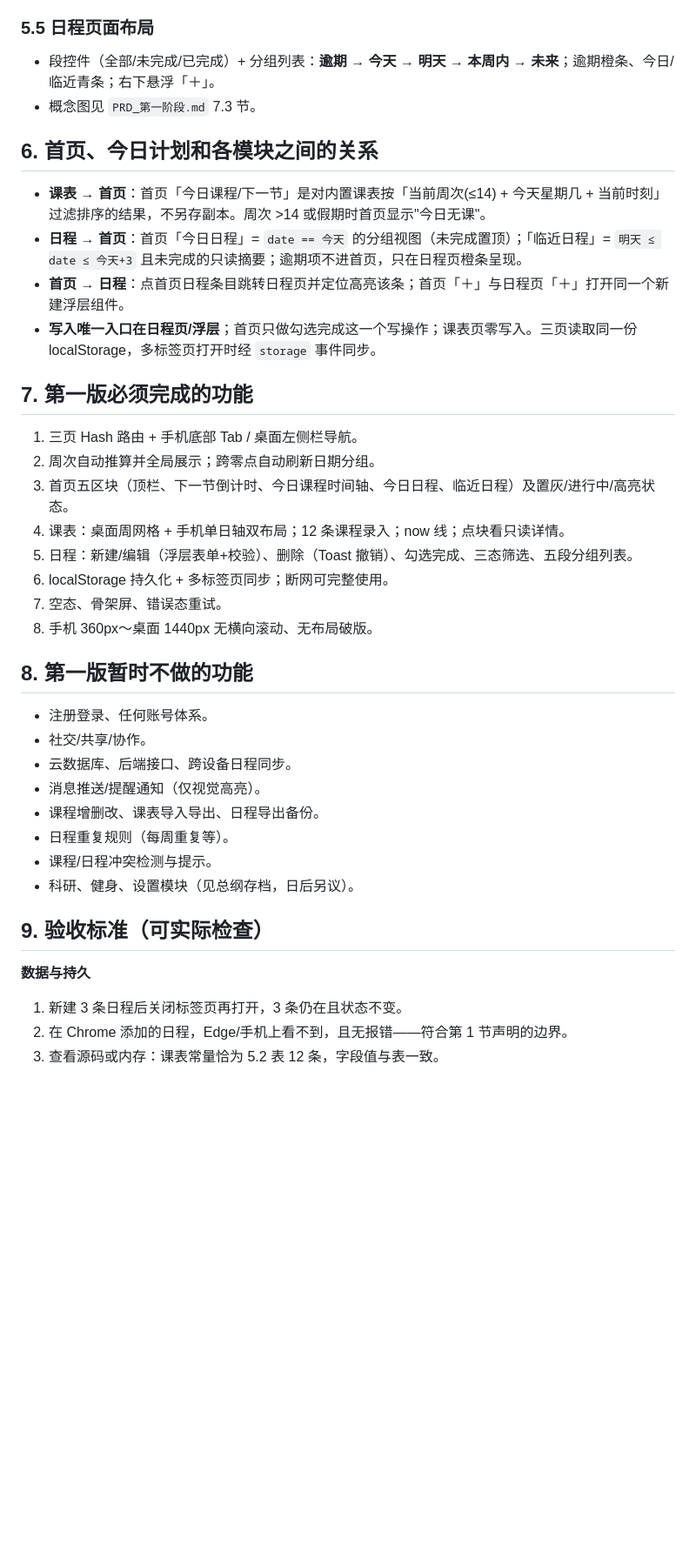
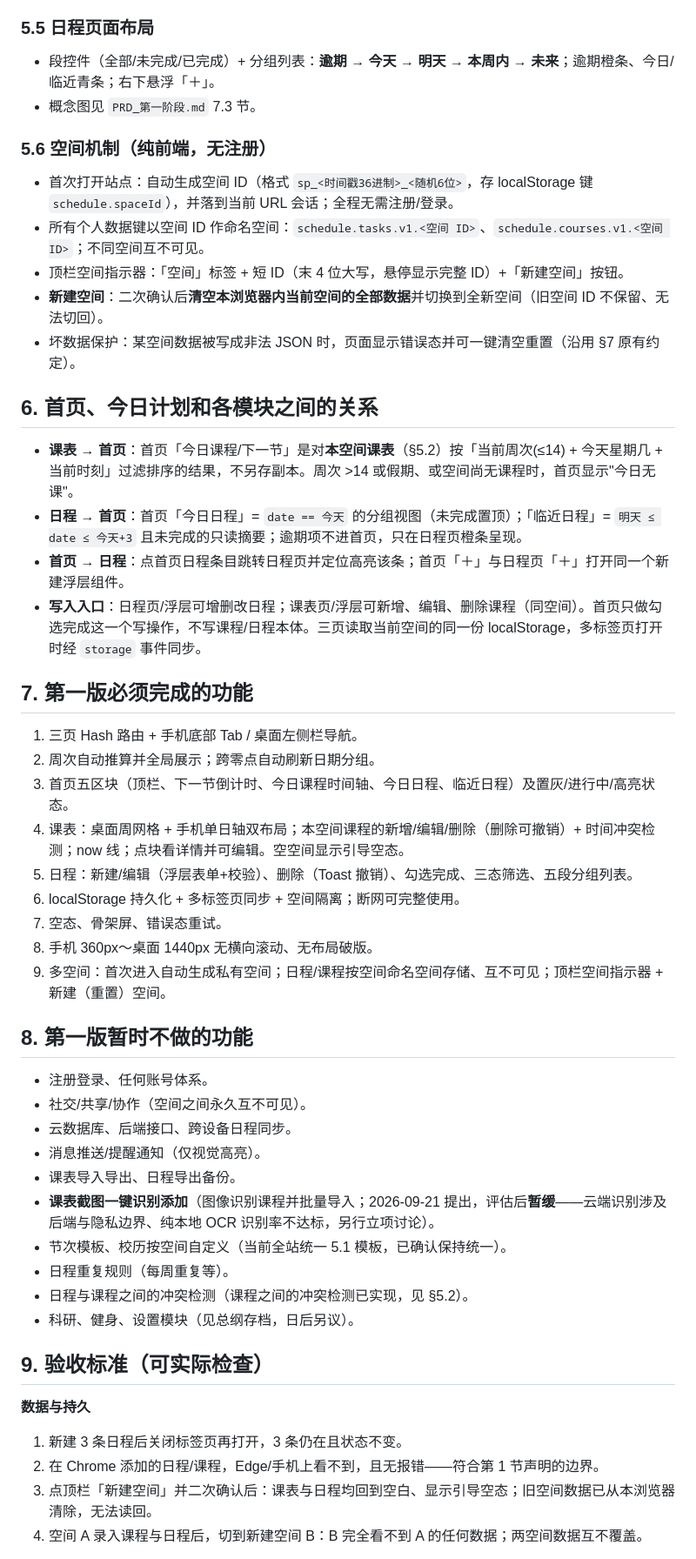
Before and after one commit to panzhilin0116/my-schedule, a Markdown page: 日程表/PRD.md, the part around one of its changes. Shown at 87% size. Drawn GitHub-style; blank space fills up the shorter version.

```diff
--- a/日程表/PRD.md
+++ b/日程表/PRD.md
@@ -123,40 +119,51 @@
 - 段控件（全部/未完成/已完成）+ 分组列表：**逾期 → 今天 → 明天 → 本周内 → 未来**；逾期橙条、今日/临近青条；右下悬浮「＋」。
 - 概念图见 `PRD_第一阶段.md` 7.3 节。
 
+### 5.6 空间机制（纯前端，无注册）
+- 首次打开站点：自动生成空间 ID（格式 `sp_<时间戳36进制>_<随机6位>`，存 localStorage 键 `schedule.spaceId`），并落到当前 URL 会话；全程无需注册/登录。
+- 所有个人数据键以空间 ID 作命名空间：`schedule.tasks.v1.<空间 ID>`、`schedule.courses.v1.<空间 ID>`；不同空间互不可见。
+- 顶栏空间指示器：「空间」标签 + 短 ID（末 4 位大写，悬停显示完整 ID）+「新建空间」按钮。
+- **新建空间**：二次确认后**清空本浏览器内当前空间的全部数据**并切换到全新空间（旧空间 ID 不保留、无法切回）。
+- 坏数据保护：某空间数据被写成非法 JSON 时，页面显示错误态并可一键清空重置（沿用 §7 原有约定）。
+
 ## 6. 首页、今日计划和各模块之间的关系
 
-- **课表 → 首页**：首页「今日课程/下一节」是对内置课表按「当前周次(≤14) + 今天星期几 + 当前时刻」过滤排序的结果，不另存副本。周次 >14 或假期时首页显示"今日无课"。
+- **课表 → 首页**：首页「今日课程/下一节」是对**本空间课表**（§5.2）按「当前周次(≤14) + 今天星期几 + 当前时刻」过滤排序的结果，不另存副本。周次 >14 或假期、或空间尚无课程时，首页显示"今日无课"。
 - **日程 → 首页**：首页「今日日程」= `date == 今天` 的分组视图（未完成置顶）；「临近日程」= `明天 ≤ date ≤ 今天+3` 且未完成的只读摘要；逾期项不进首页，只在日程页橙条呈现。
 - **首页 → 日程**：点首页日程条目跳转日程页并定位高亮该条；首页「＋」与日程页「＋」打开同一个新建浮层组件。
-- **写入唯一入口在日程页/浮层**；首页只做勾选完成这一个写操作；课表页零写入。三页读取同一份 localStorage，多标签页打开时经 `storage` 事件同步。
+- **写入入口**：日程页/浮层可增删改日程；课表页/浮层可新增、编辑、删除课程（同空间）。首页只做勾选完成这一个写操作，不写课程/日程本体。三页读取当前空间的同一份 localStorage，多标签页打开时经 `storage` 事件同步。
 
 ## 7. 第一版必须完成的功能
 
 1. 三页 Hash 路由 + 手机底部 Tab / 桌面左侧栏导航。
 2. 周次自动推算并全局展示；跨零点自动刷新日期分组。
 3. 首页五区块（顶栏、下一节倒计时、今日课程时间轴、今日日程、临近日程）及置灰/进行中/高亮状态。
-4. 课表：桌面周网格 + 手机单日轴双布局；12 条课程录入；now 线；点块看只读详情。
+4. 课表：桌面周网格 + 手机单日轴双布局；本空间课程的新增/编辑/删除（删除可撤销）+ 时间冲突检测；now 线；点块看详情并可编辑。空空间显示引导空态。
 5. 日程：新建/编辑（浮层表单+校验）、删除（Toast 撤销）、勾选完成、三态筛选、五段分组列表。
-6. localStorage 持久化 + 多标签页同步；断网可完整使用。
+6. localStorage 持久化 + 多标签页同步 + 空间隔离；断网可完整使用。
 7. 空态、骨架屏、错误态重试。
 8. 手机 360px～桌面 1440px 无横向滚动、无布局破版。
+9. 多空间：首次进入自动生成私有空间；日程/课程按空间命名空间存储、互不可见；顶栏空间指示器 + 新建（重置）空间。
 
 ## 8. 第一版暂时不做的功能
 
 - 注册登录、任何账号体系。
-- 社交/共享/协作。
+- 社交/共享/协作（空间之间永久互不可见）。
 - 云数据库、后端接口、跨设备日程同步。
 - 消息推送/提醒通知（仅视觉高亮）。
-- 课程增删改、课表导入导出、日程导出备份。
+- 课表导入导出、日程导出备份。
+- **课表截图一键识别添加**（图像识别课程并批量导入；2026-09-21 提出，评估后**暂缓**——云端识别涉及后端与隐私边界、纯本地 OCR 识别率不达标，另行立项讨论）。
+- 节次模板、校历按空间自定义（当前全站统一 5.1 模板，已确认保持统一）。
 - 日程重复规则（每周重复等）。
-- 课程/日程冲突检测与提示。
+- 日程与课程之间的冲突检测（课程之间的冲突检测已实现，见 §5.2）。
 - 科研、健身、设置模块（见总纲存档，日后另议）。
 
 ## 9. 验收标准（可实际检查）
 
 **数据与持久**
 1. 新建 3 条日程后关闭标签页再打开，3 条仍在且状态不变。
-2. 在 Chrome 添加的日程，Edge/手机上看不到，且无报错——符合第 1 节声明的边界。
-3. 查看源码或内存：课表常量恰为 5.2 表 12 条，字段值与表一致。
+2. 在 Chrome 添加的日程/课程，Edge/手机上看不到，且无报错——符合第 1 节声明的边界。
+3. 点顶栏「新建空间」并二次确认后：课表与日程均回到空白、显示引导空态；旧空间数据已从本浏览器清除，无法读回。
+4. 空间 A 录入课程与日程后，切到新建空间 B：B 完全看不到 A 的任何数据；两空间数据互不覆盖。
 
 **周次与今日**
```
Also changed, not shown: other parts of 日程表/PRD.md (+41 -43 lines).
